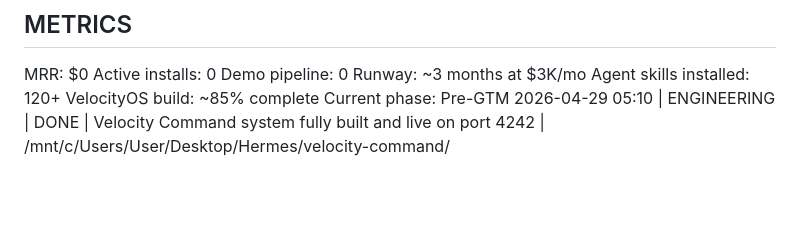
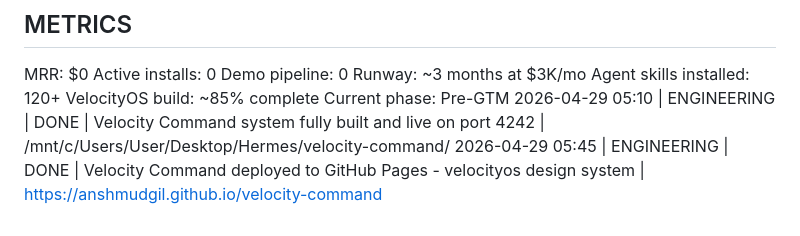
Before and after one commit to anshmudgil/velocity-command, a Markdown page: VELOCITY_STATE.md, the part around the change. Drawn GitHub-style; blank space fills up the shorter version.

Commit message:
state: mark Velocity Command deployed

```diff
--- a/VELOCITY_STATE.md
+++ b/VELOCITY_STATE.md
@@ -71,3 +71,4 @@ Agent skills installed: 120+
 VelocityOS build: ~85% complete
 Current phase: Pre-GTM
 2026-04-29 05:10 | ENGINEERING | DONE | Velocity Command system fully built and live on port 4242 | /mnt/c/Users/User/Desktop/Hermes/velocity-command/
+2026-04-29 05:45 | ENGINEERING | DONE | Velocity Command deployed to GitHub Pages - velocityos design system | https://anshmudgil.github.io/velocity-command
```
